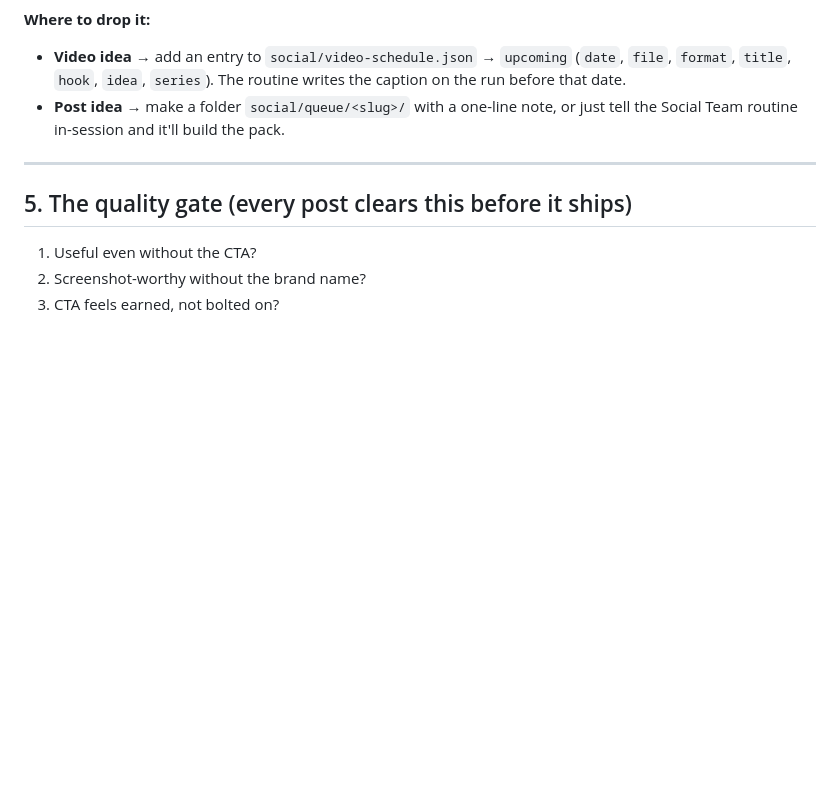
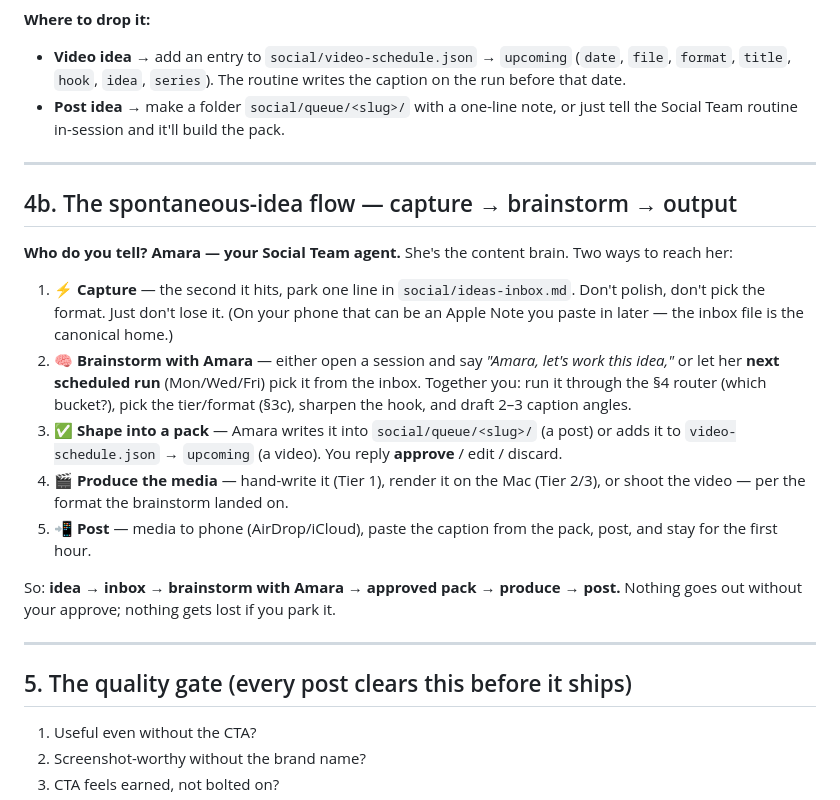
Before and after one commit to Fiker-dev/lulidigital, a Markdown page: social/CONTENT-GUIDE.md, the part around the change. Drawn GitHub-style; blank space fills up the shorter version.

Commit message:
Spontaneous-idea flow: idea inbox + brainstorm-with-Amara loop, routine Step 0c reads inbox
Co-Authored-By: Claude Opus 4.8 <noreply@anthropic.com>

```diff
--- a/social/CONTENT-GUIDE.md
+++ b/social/CONTENT-GUIDE.md
@@ -151,6 +151,32 @@ Ask, in order:
 
 ---
 
+## 4b. The spontaneous-idea flow — capture → brainstorm → output
+
+**Who do you tell? Amara — your Social Team agent.** She's the content brain.
+Two ways to reach her:
+
+1. ⚡ **Capture** — the second it hits, park one line in
+   `social/ideas-inbox.md`. Don't polish, don't pick the format. Just don't
+   lose it. (On your phone that can be an Apple Note you paste in later — the
+   inbox file is the canonical home.)
+2. 🧠 **Brainstorm with Amara** — either open a session and say *"Amara, let's
+   work this idea,"* or let her **next scheduled run** (Mon/Wed/Fri) pick it
+   from the inbox. Together you: run it through the §4 router (which bucket?),
+   pick the tier/format (§3c), sharpen the hook, and draft 2–3 caption angles.
+3. ✅ **Shape into a pack** — Amara writes it into `social/queue/<slug>/` (a
+   post) or adds it to `video-schedule.json` → `upcoming` (a video). You reply
+   **approve** / edit / discard.
+4. 🎬 **Produce the media** — hand-write it (Tier 1), render it on the Mac
+   (Tier 2/3), or shoot the video — per the format the brainstorm landed on.
+5. 📲 **Post** — media to phone (AirDrop/iCloud), paste the caption from the
+   pack, post, and stay for the first hour.
+
+So: **idea → inbox → brainstorm with Amara → approved pack → produce → post.**
+Nothing goes out without your approve; nothing gets lost if you park it.
+
+---
+
 ## 5. The quality gate (every post clears this before it ships)
 1. Useful even without the CTA?
 2. Screenshot-worthy without the brand name?
```
Also changed, not shown: routines/social-team-routine.md (+10 -0 lines), social/ideas-inbox.md (added, +16 -0 lines).
